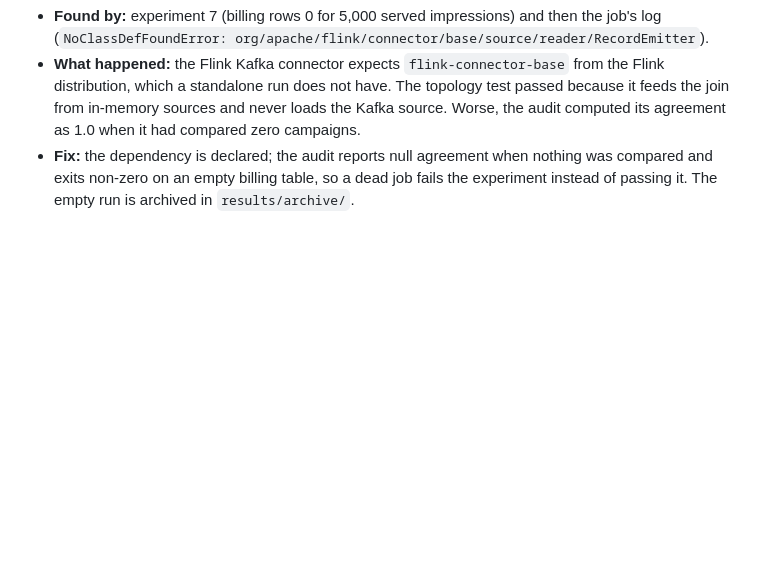
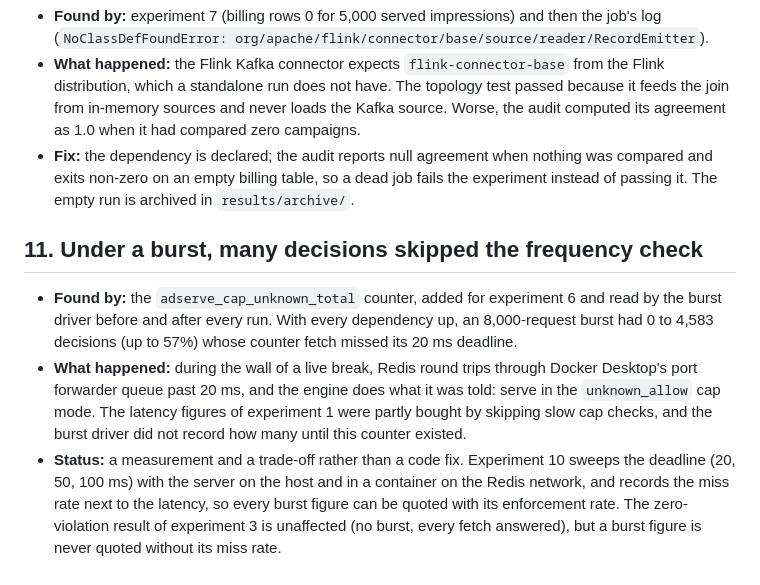
Before and after one commit to Sanjith-Shan/AdServe, a Markdown page: BUG_LOG.md, the part around the change. GitHub-like rendering; blank space fills up the shorter version.

Commit message:
BUG_LOG 11: cap checks skipped under burst
Co-Authored-By: Claude Opus 5.5 <noreply@anthropic.com>

```diff
--- a/BUG_LOG.md
+++ b/BUG_LOG.md
@@ -109,3 +109,18 @@ last.
 - **Fix:** the dependency is declared; the audit reports null agreement when nothing was
   compared and exits non-zero on an empty billing table, so a dead job fails the experiment
   instead of passing it. The empty run is archived in `results/archive/`.
+
+## 11. Under a burst, many decisions skipped the frequency check
+
+- **Found by:** the `adserve_cap_unknown_total` counter, added for experiment 6 and read by the
+  burst driver before and after every run. With every dependency up, an 8,000-request burst had
+  0 to 4,583 decisions (up to 57%) whose counter fetch missed its 20 ms deadline.
+- **What happened:** during the wall of a live break, Redis round trips through Docker Desktop's
+  port forwarder queue past 20 ms, and the engine does what it was told: serve in the
+  `unknown_allow` cap mode. The latency figures of experiment 1 were partly bought by skipping
+  slow cap checks, and the burst driver did not record how many until this counter existed.
+- **Status:** a measurement and a trade-off rather than a code fix. Experiment 10 sweeps the
+  deadline (20, 50, 100 ms) with the server on the host and in a container on the Redis network,
+  and records the miss rate next to the latency, so every burst figure can be quoted with its
+  enforcement rate. The zero-violation result of experiment 3 is unaffected (no burst, every
+  fetch answered), but a burst figure is never quoted without its miss rate.
```
